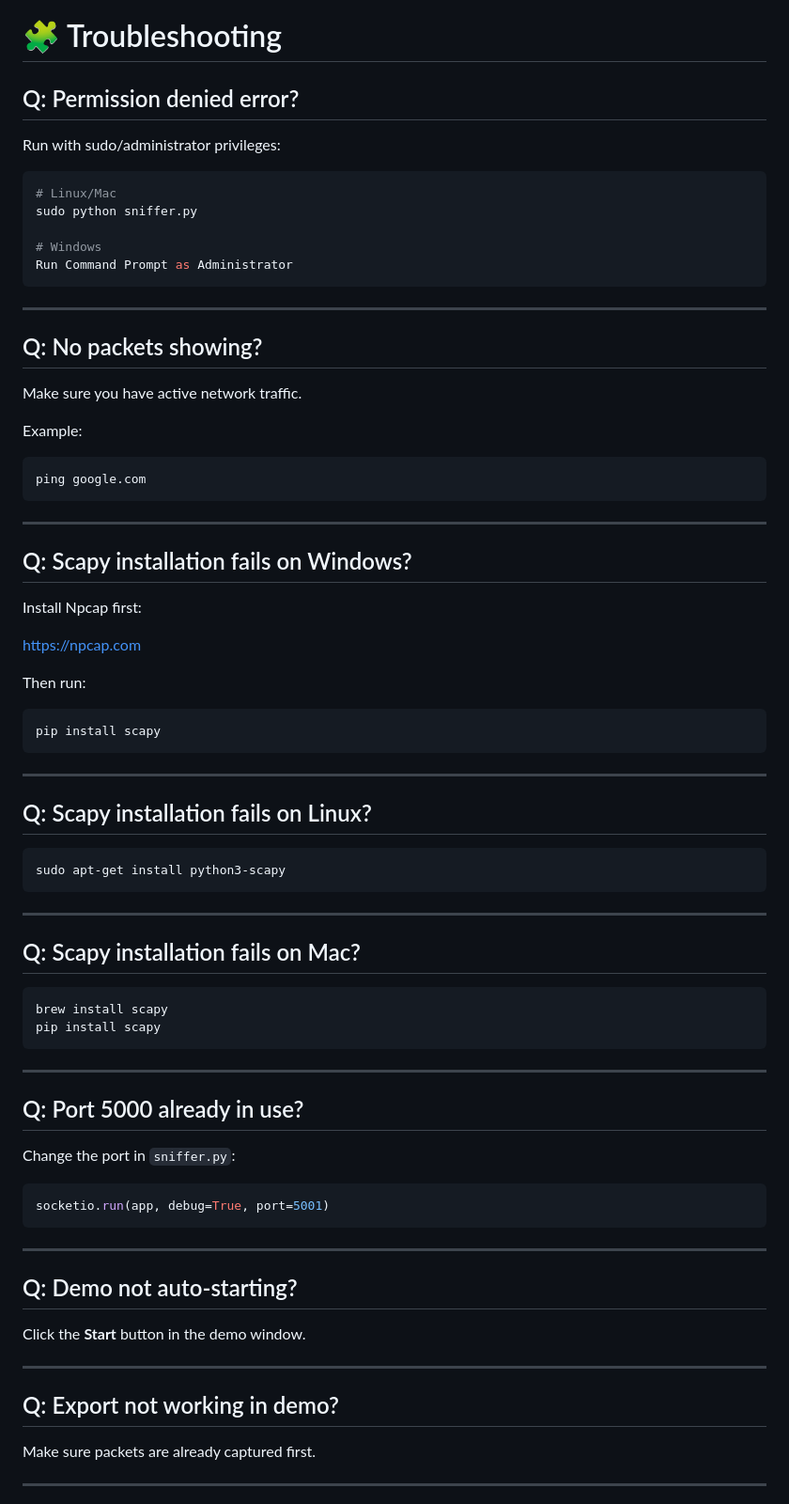
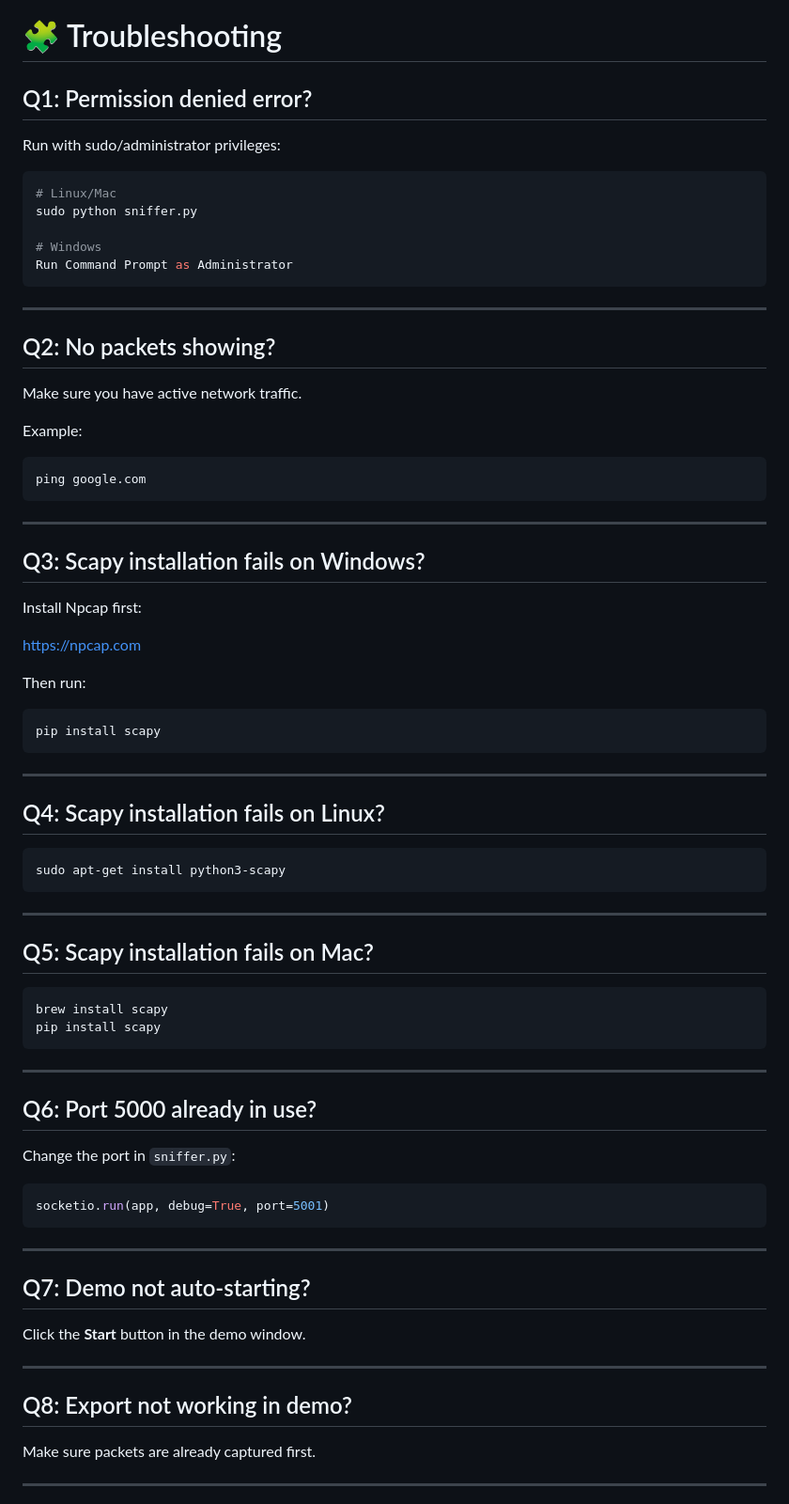
Before and after one commit to ranejai954/packet-sniffer, a Markdown page: README.md, the part around one of its changes. Shown at 94% size. Drawn GitHub-style.

Commit message:
Update README with new content and formatting

````diff
--- a/README.md
+++ b/README.md
@@ -135,7 +135,7 @@ packet-sniffer/
 
 # 🧩 Troubleshooting
 
-## Q: Permission denied error?
+## Q1: Permission denied error?
 
 Run with sudo/administrator privileges:
 
@@ -149,7 +149,7 @@ Run Command Prompt as Administrator
 
 ---
 
-## Q: No packets showing?
+## Q2: No packets showing?
 
 Make sure you have active network traffic.
 
@@ -161,7 +161,7 @@ ping google.com
 
 ---
 
-## Q: Scapy installation fails on Windows?
+## Q3: Scapy installation fails on Windows?
 
 Install Npcap first:
 
@@ -175,7 +175,7 @@ pip install scapy
 
 ---
 
-## Q: Scapy installation fails on Linux?
+## Q4: Scapy installation fails on Linux?
 
 ```bash
 sudo apt-get install python3-scapy
@@ -183,7 +183,7 @@ sudo apt-get install python3-scapy
 
 ---
 
-## Q: Scapy installation fails on Mac?
+## Q5: Scapy installation fails on Mac?
 
 ```bash
 brew install scapy
@@ -192,7 +192,7 @@ pip install scapy
 
 ---
 
-## Q: Port 5000 already in use?
+## Q6: Port 5000 already in use?
 
 Change the port in `sniffer.py`:
 
@@ -202,13 +202,13 @@ socketio.run(app, debug=True, port=5001)
 
 ---
 
-## Q: Demo not auto-starting?
+## Q7: Demo not auto-starting?
 
 Click the **Start** button in the demo window.
 
 ---
 
-## Q: Export not working in demo?
+## Q8: Export not working in demo?
 
 Make sure packets are already captured first.
 
````
Also changed, not shown: other parts of README.md (+1 -5 lines).
